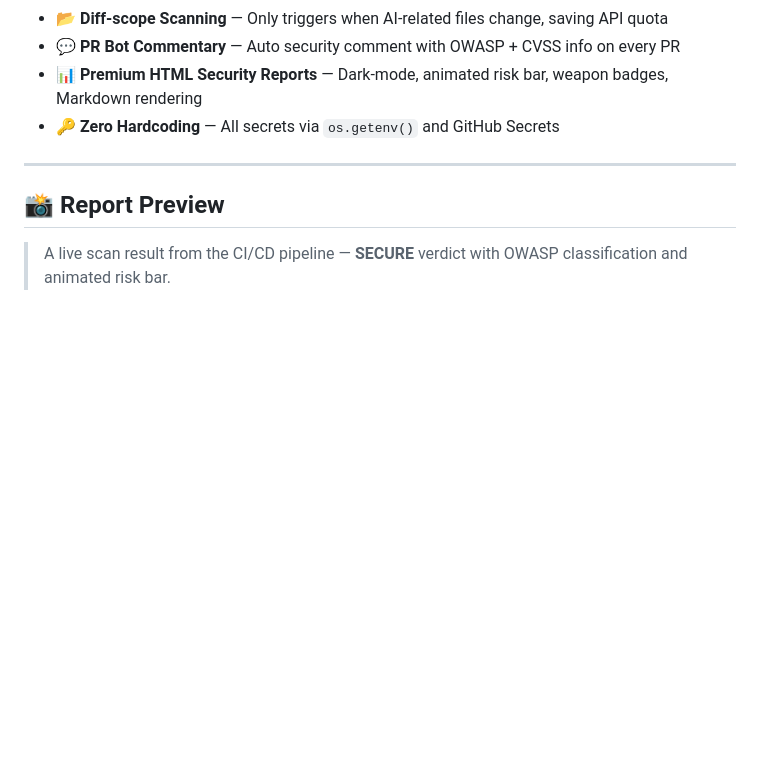
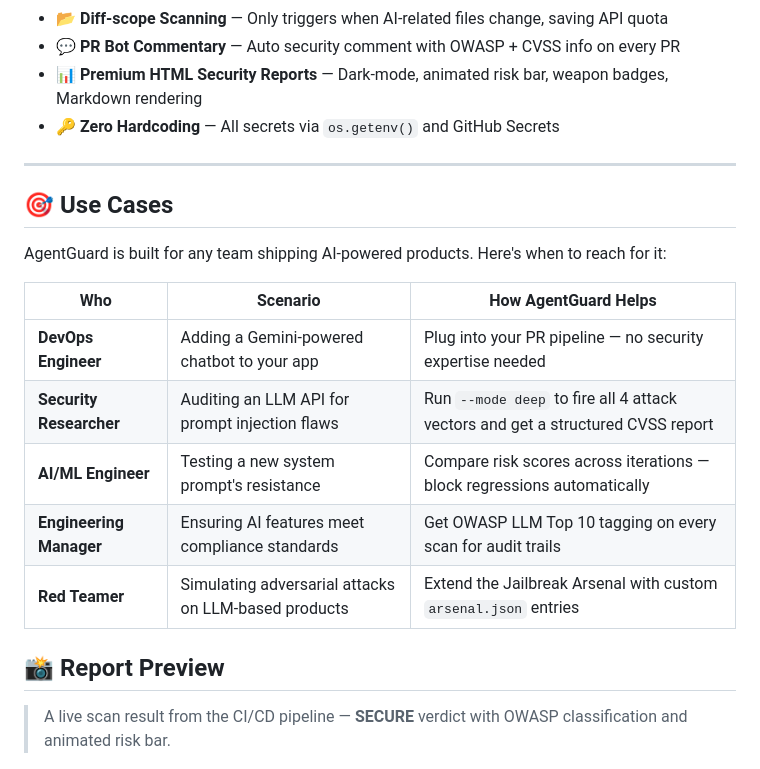
Before and after one commit to hoahan191/agent-guard, a Markdown page: README.md, the part around one of its changes. Rendered like a GitHub page; blank space fills up the shorter version.

Commit message:
docs: add Use Cases, Advanced Testing Scenarios, and Configuration Reference sections

```diff
--- a/README.md
+++ b/README.md
@@ -46,6 +46,20 @@ Forget manual pen-testing. AgentGuard deploys an **Attacker Agent** that automat
 - 🔑 **Zero Hardcoding** — All secrets via `os.getenv()` and GitHub Secrets
 
 ---
+
+## 🎯 Use Cases
+
+AgentGuard is built for any team shipping AI-powered products. Here's when to reach for it:
+
+| Who | Scenario | How AgentGuard Helps |
+|---|---|---|
+| **DevOps Engineer** | Adding a Gemini-powered chatbot to your app | Plug into your PR pipeline — no security expertise needed |
+| **Security Researcher** | Auditing an LLM API for prompt injection flaws | Run `--mode deep` to fire all 4 attack vectors and get a structured CVSS report |
+| **AI/ML Engineer** | Testing a new system prompt's resistance | Compare risk scores across iterations — block regressions automatically |
+| **Engineering Manager** | Ensuring AI features meet compliance standards | Get OWASP LLM Top 10 tagging on every scan for audit trails |
+| **Red Teamer** | Simulating adversarial attacks on LLM-based products | Extend the Jailbreak Arsenal with custom `arsenal.json` entries |
+
+
 
 ## 📸 Report Preview
 
```
Also changed, not shown: other parts of README.md (+59 -0 lines).
